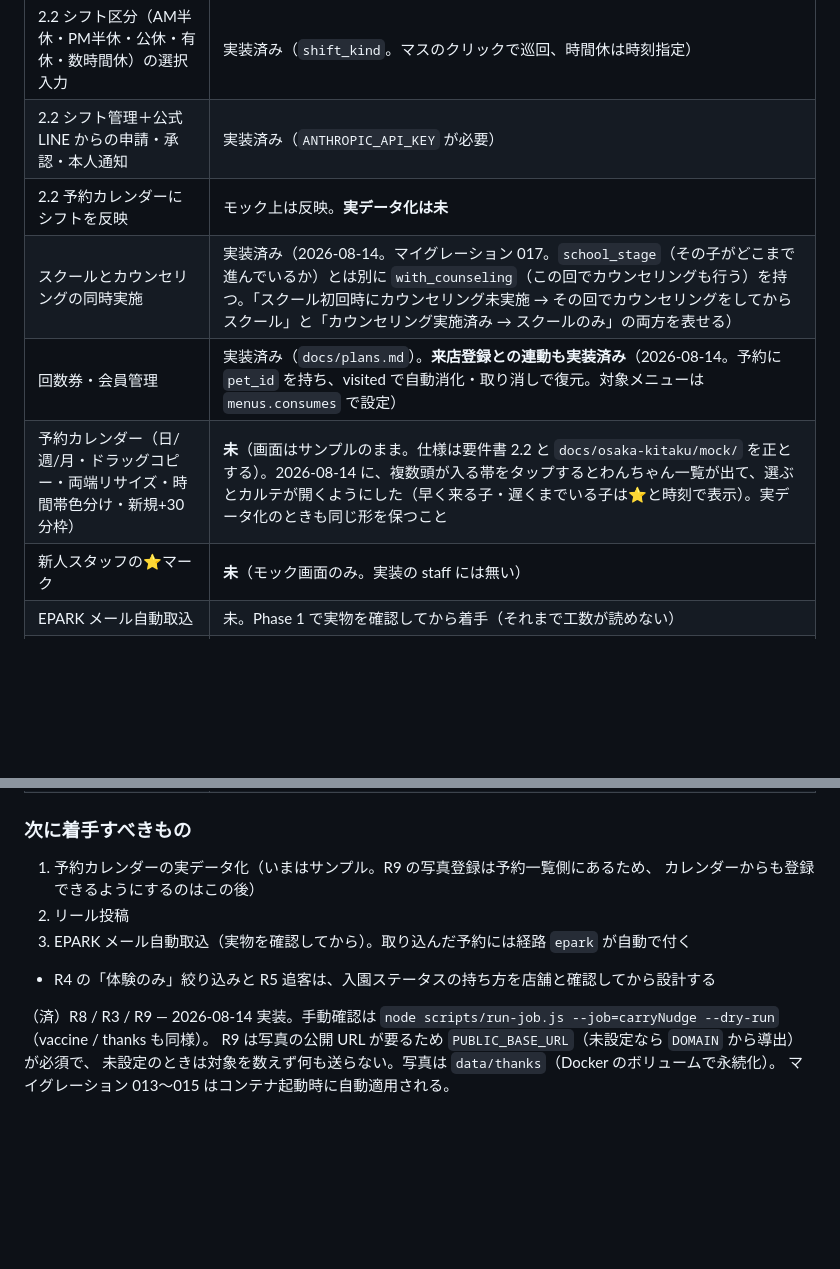
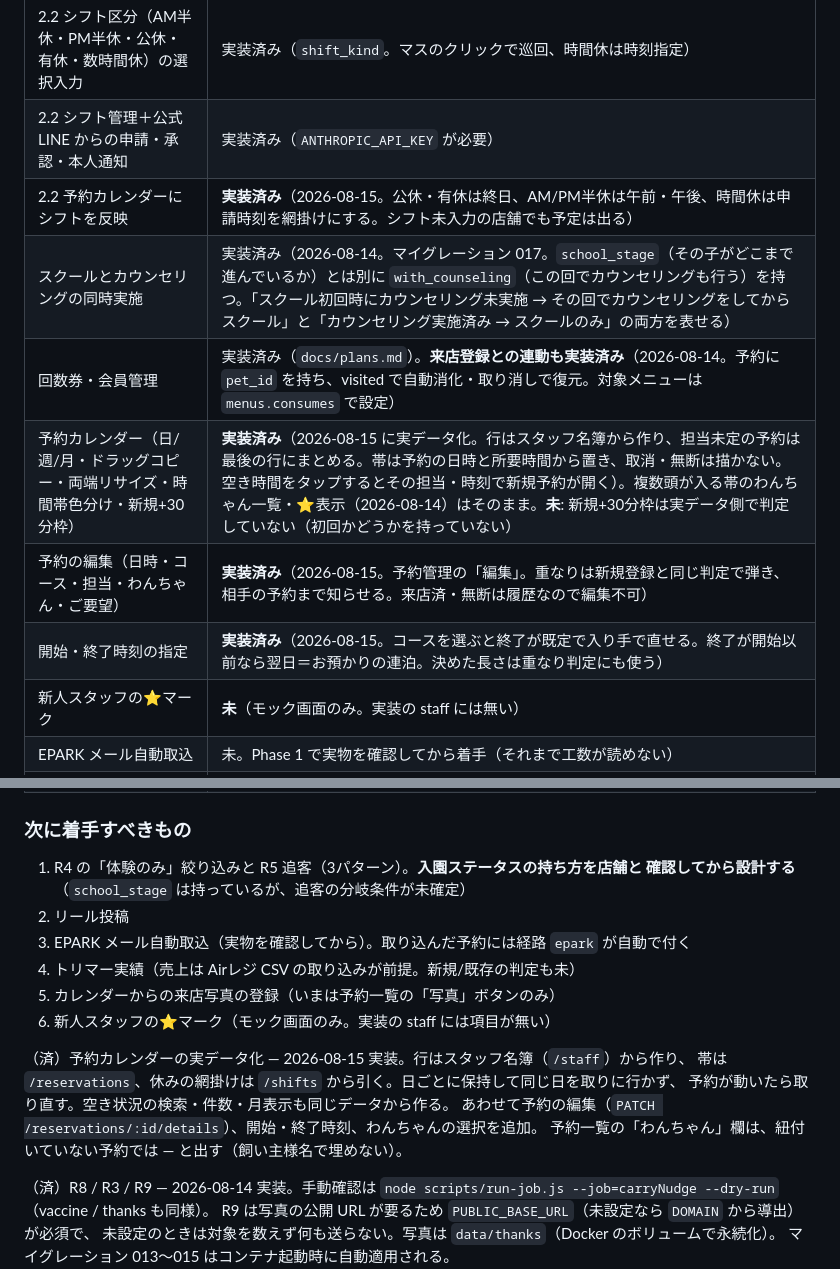
Before and after one commit to emcyrup/freewan, a Markdown page: docs/handover.md, 2 parts joined by grey strips. GitHub-like rendering; blank space fills up the shorter version.

Commit message:
引き継ぎ書に、予約カレンダーの実データ化と予約編集の完了を反映する
Co-Authored-By: Claude Opus 5 <noreply@anthropic.com>
Claude-Session: https://claude.ai/code/session_01AnKEQQcFfP1YybzMmi6sek

```diff
--- a/docs/handover.md
+++ b/docs/handover.md
@@ -120,10 +120,12 @@ ci.yml は複数台対応済み。`DEPLOY_TARGETS`（`user@host` の改行区切
 | 2.3 失効した回数の履歴・累計失効回数 | 実装済み（カルテの「失効した回数」。失効日／内訳／回数） |
 | 2.2 シフト区分（AM半休・PM半休・公休・有休・数時間休）の選択入力 | 実装済み（`shift_kind`。マスのクリックで巡回、時間休は時刻指定） |
 | 2.2 シフト管理＋公式LINE からの申請・承認・本人通知 | 実装済み（`ANTHROPIC_API_KEY` が必要） |
-| 2.2 予約カレンダーにシフトを反映 | モック上は反映。**実データ化は未** |
+| 2.2 予約カレンダーにシフトを反映 | **実装済み**（2026-08-15。公休・有休は終日、AM/PM半休は午前・午後、時間休は申請時刻を網掛けにする。シフト未入力の店舗でも予定は出る） |
 | スクールとカウンセリングの同時実施 | 実装済み（2026-08-14。マイグレーション 017。`school_stage`（その子がどこまで進んでいるか）とは別に `with_counseling`（この回でカウンセリングも行う）を持つ。「スクール初回時にカウンセリング未実施 → その回でカウンセリングをしてからスクール」と「カウンセリング実施済み → スクールのみ」の両方を表せる） |
 | 回数券・会員管理 | 実装済み（`docs/plans.md`）。**来店登録との連動も実装済み**（2026-08-14。予約に `pet_id` を持ち、visited で自動消化・取り消しで復元。対象メニューは `menus.consumes` で設定） |
-| 予約カレンダー（日/週/月・ドラッグコピー・両端リサイズ・時間帯色分け・新規+30分枠） | **未**（画面はサンプルのまま。仕様は要件書 2.2 と `docs/osaka-kitaku/mock/` を正とする）。2026-08-14 に、複数頭が入る帯をタップするとわんちゃん一覧が出て、選ぶとカルテが開くようにした（早く来る子・遅くまでいる子は⭐と時刻で表示）。実データ化のときも同じ形を保つこと |
+| 予約カレンダー（日/週/月・ドラッグコピー・両端リサイズ・時間帯色分け・新規+30分枠） | **実装済み**（2026-08-15 に実データ化。行はスタッフ名簿から作り、担当未定の予約は最後の行にまとめる。帯は予約の日時と所要時間から置き、取消・無断は描かない。空き時間をタップするとその担当・時刻で新規予約が開く）。複数頭が入る帯のわんちゃん一覧・⭐表示（2026-08-14）はそのまま。**未**: 新規+30分枠は実データ側で判定していない（初回かどうかを持っていない） |
+| 予約の編集（日時・コース・担当・わんちゃん・ご要望） | **実装済み**（2026-08-15。予約管理の「編集」。重なりは新規登録と同じ判定で弾き、相手の予約まで知らせる。来店済・無断は履歴なので編集不可） |
+| 開始・終了時刻の指定 | **実装済み**（2026-08-15。コースを選ぶと終了が既定で入り手で直せる。終了が開始以前なら翌日＝お預かりの連泊。決めた長さは重なり判定にも使う） |
 | 新人スタッフの⭐マーク | **未**（モック画面のみ。実装の staff には無い） |
 | EPARK メール自動取込 | 未。Phase 1 で実物を確認してから着手（それまで工数が読めない） |
 | 2.4 ダッシュボード（当月入園数・体験入園数・当月来園数） | **実装済み**（2026-08-14。ダッシュボードの「ペットスクール（今月）」。カウンセリング（うちスクールと同時）／体験入園／入園／来園。**入園は通園の回数ではなく、当月にはじめて入園した子の頭数**で数える。回数で数えると通っている子のぶんが毎月積み上がり、新しく入った数が分からなくなるため） |
@@ -135,11 +137,19 @@ ci.yml は複数台対応済み。`DEPLOY_TARGETS`（`user@host` の改行区切
 
 ### 次に着手すべきもの
 
-1. 予約カレンダーの実データ化（いまはサンプル。R9 の写真登録は予約一覧側にあるため、
-   カレンダーからも登録できるようにするのはこの後）
+1. R4 の「体験のみ」絞り込みと R5 追客（3パターン）。**入園ステータスの持ち方を店舗と
+   確認してから設計する**（`school_stage` は持っているが、追客の分岐条件が未確定）
 2. リール投稿
 3. EPARK メール自動取込（実物を確認してから）。取り込んだ予約には経路 `epark` が自動で付く
-- R4 の「体験のみ」絞り込みと R5 追客は、入園ステータスの持ち方を店舗と確認してから設計する
+4. トリマー実績（売上は Airレジ CSV の取り込みが前提。新規/既存の判定も未）
+5. カレンダーからの来店写真の登録（いまは予約一覧の「写真」ボタンのみ）
+6. 新人スタッフの⭐マーク（モック画面のみ。実装の staff には項目が無い）
+
+（済）予約カレンダーの実データ化 — 2026-08-15 実装。行はスタッフ名簿（`/staff`）から作り、
+帯は `/reservations`、休みの網掛けは `/shifts` から引く。日ごとに保持して同じ日を取りに行かず、
+予約が動いたら取り直す。空き状況の検索・件数・月表示も同じデータから作る。
+あわせて予約の編集（`PATCH /reservations/:id/details`）、開始・終了時刻、わんちゃんの選択を追加。
+予約一覧の「わんちゃん」欄は、紐付いていない予約では — と出す（飼い主様名で埋めない）。
 
 （済）R8 / R3 / R9 — 2026-08-14 実装。手動確認は
 `node scripts/run-job.js --job=carryNudge --dry-run`（vaccine / thanks も同様）。
```
